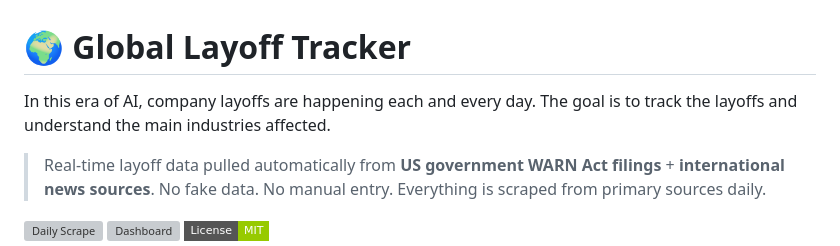
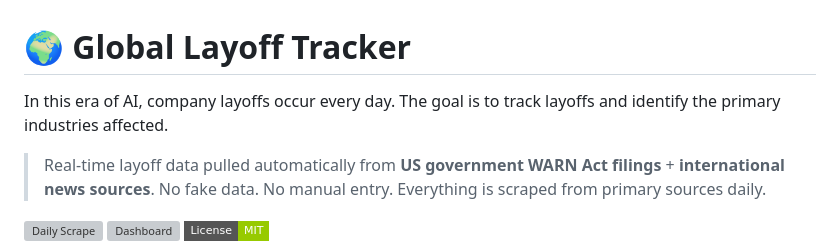
Before and after one commit to dahimbis/layoff-tracker, a Markdown page: README.md, the part around the change. Rendered like a GitHub page; badges without logos; grey boxes are pictures that could not be loaded.

Commit message:
Revise wording for clarity in README.md

```diff
--- a/README.md
+++ b/README.md
@@ -1,6 +1,6 @@
 # 🌍 Global Layoff Tracker
 
-In this era of AI, company layoffs are happening each and every day. The goal is to track the layoffs and understand the main industries affected.
+In this era of AI, company layoffs occur every day. The goal is to track layoffs and identify the primary industries affected.
 
 > Real-time layoff data pulled automatically from **US government WARN Act filings** + **international news sources**.
 > No fake data. No manual entry. Everything is scraped from primary sources daily.
```
